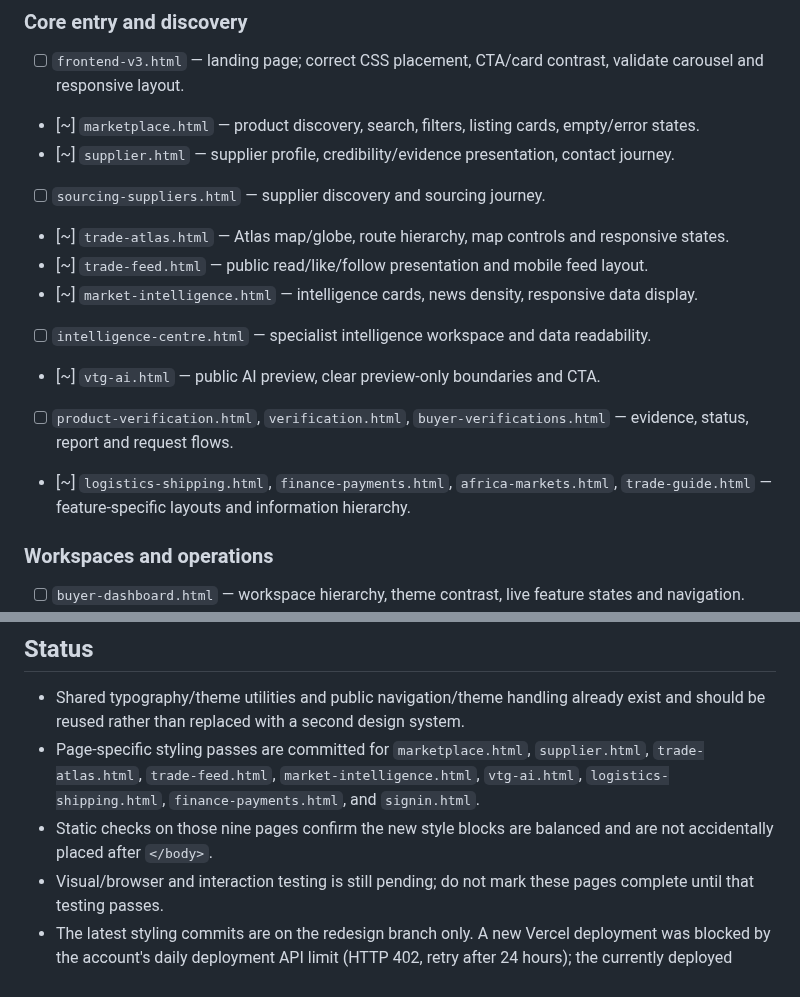
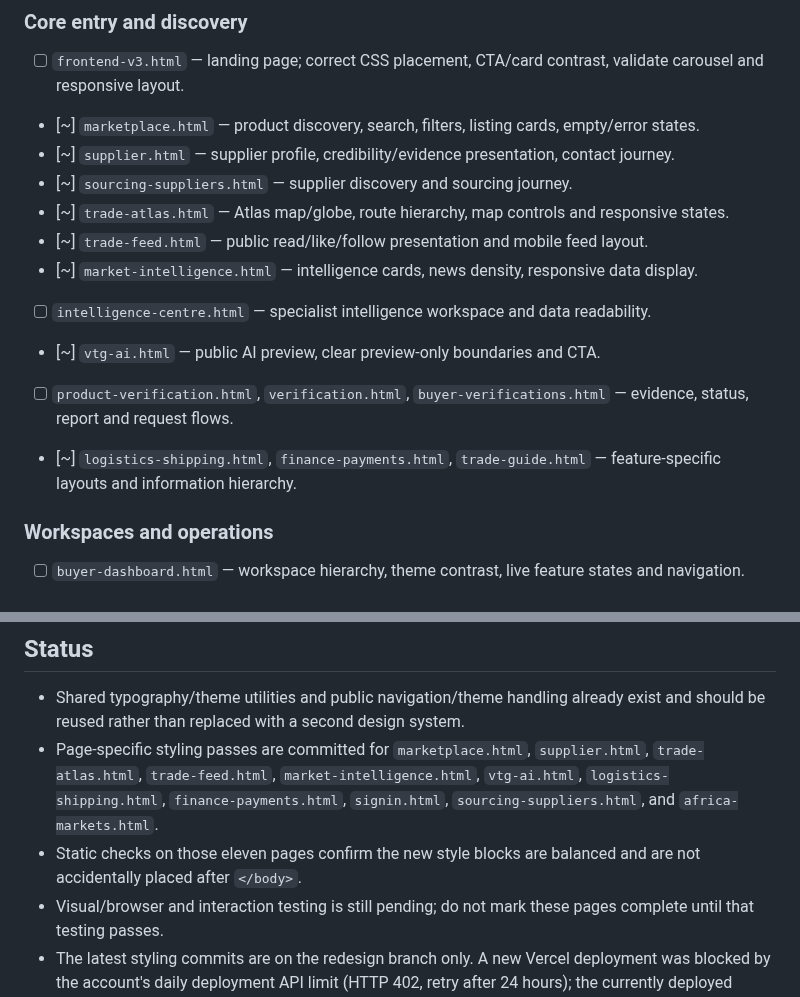
Before and after one commit to Temi911/vtg-backend, a Markdown page: VTG_PAGE_REDESIGN_AUDIT.md, 2 parts joined by grey strips. Drawn GitHub-style.

Commit message:
Update audit with second batch of redesigned pages

```diff
--- a/VTG_PAGE_REDESIGN_AUDIT.md
+++ b/VTG_PAGE_REDESIGN_AUDIT.md
@@ -17,14 +17,14 @@ Scope: preserve existing routes, business logic, role journeys, and integrations
 - [ ] `frontend-v3.html` — landing page; correct CSS placement, CTA/card contrast, validate carousel and responsive layout.
 - [~] `marketplace.html` — product discovery, search, filters, listing cards, empty/error states.
 - [~] `supplier.html` — supplier profile, credibility/evidence presentation, contact journey.
-- [ ] `sourcing-suppliers.html` — supplier discovery and sourcing journey.
+- [~] `sourcing-suppliers.html` — supplier discovery and sourcing journey.
 - [~] `trade-atlas.html` — Atlas map/globe, route hierarchy, map controls and responsive states.
 - [~] `trade-feed.html` — public read/like/follow presentation and mobile feed layout.
 - [~] `market-intelligence.html` — intelligence cards, news density, responsive data display.
 - [ ] `intelligence-centre.html` — specialist intelligence workspace and data readability.
 - [~] `vtg-ai.html` — public AI preview, clear preview-only boundaries and CTA.
 - [ ] `product-verification.html`, `verification.html`, `buyer-verifications.html` — evidence, status, report and request flows.
-- [~] `logistics-shipping.html`, `finance-payments.html`, `africa-markets.html`, `trade-guide.html` — feature-specific layouts and information hierarchy.
+- [~] `logistics-shipping.html`, `finance-payments.html`, `trade-guide.html` — feature-specific layouts and information hierarchy.
 
 ### Workspaces and operations
 - [ ] `buyer-dashboard.html` — workspace hierarchy, theme contrast, live feature states and navigation.
@@ -54,8 +54,8 @@ Scope: preserve existing routes, business logic, role journeys, and integrations
 
 ## Status
 - Shared typography/theme utilities and public navigation/theme handling already exist and should be reused rather than replaced with a second design system.
-- Page-specific styling passes are committed for `marketplace.html`, `supplier.html`, `trade-atlas.html`, `trade-feed.html`, `market-intelligence.html`, `vtg-ai.html`, `logistics-shipping.html`, `finance-payments.html`, and `signin.html`.
-- Static checks on those nine pages confirm the new style blocks are balanced and are not accidentally placed after `</body>`.
+- Page-specific styling passes are committed for `marketplace.html`, `supplier.html`, `trade-atlas.html`, `trade-feed.html`, `market-intelligence.html`, `vtg-ai.html`, `logistics-shipping.html`, `finance-payments.html`, `signin.html`, `sourcing-suppliers.html`, and `africa-markets.html`.
+- Static checks on those eleven pages confirm the new style blocks are balanced and are not accidentally placed after `</body>`.
 - Visual/browser and interaction testing is still pending; do not mark these pages complete until that testing passes.
 - The latest styling commits are on the redesign branch only. A new Vercel deployment was blocked by the account's daily deployment API limit (HTTP 402, retry after 24 hours); the currently deployed preview does not include the newest page-specific changes yet.
 - The inventory is not a claim that every page has been individually redesigned or visually tested. Remaining pages must be worked through and verified in batches.
```
